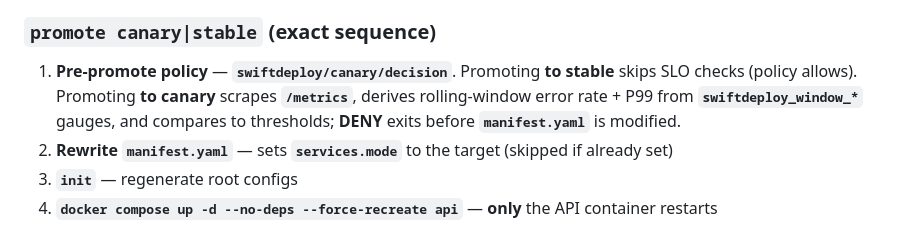
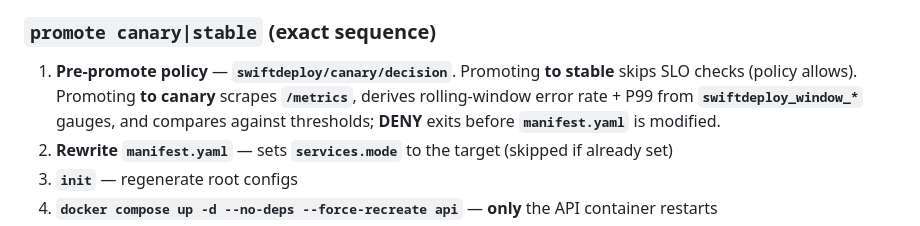
Before and after one commit to Trojanhorse7/swift-deploy, a Markdown page: README.md, the part around the change. Drawn GitHub-style.

Commit message:
docs: clarify canary promote policy wording in README

```diff
--- a/README.md
+++ b/README.md
@@ -151,7 +151,7 @@ Runs **`init`**, starts the **`opa`** service (**`docker compose up -d opa`**) a
 
 ### `promote canary|stable` (exact sequence)
 
-1. **Pre-promote policy** — **`swiftdeploy/canary/decision`**. Promoting **to stable** skips SLO checks (policy allows). Promoting **to canary** scrapes **`/metrics`**, derives rolling-window error rate + P99 from **`swiftdeploy_window_*`** gauges, and compares to thresholds; **DENY** exits before **`manifest.yaml`** is modified.
+1. **Pre-promote policy** — **`swiftdeploy/canary/decision`**. Promoting **to stable** skips SLO checks (policy allows). Promoting **to canary** scrapes **`/metrics`**, derives rolling-window error rate + P99 from **`swiftdeploy_window_*`** gauges, and compares against thresholds; **DENY** exits before **`manifest.yaml`** is modified.
 2. **Rewrite `manifest.yaml`** — sets **`services.mode`** to the target (skipped if already set)
 3. **`init`** — regenerate root configs
 4. **`docker compose up -d --no-deps --force-recreate api`** — **only** the API container restarts
```
